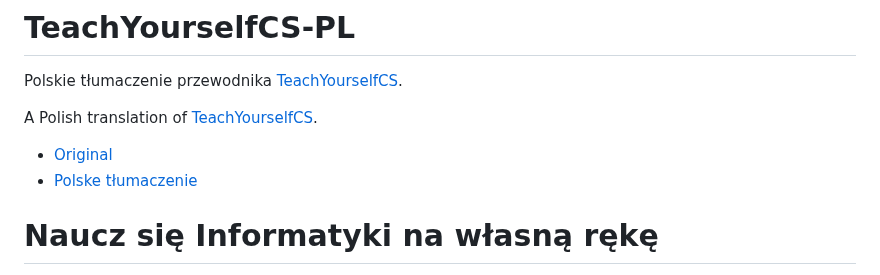
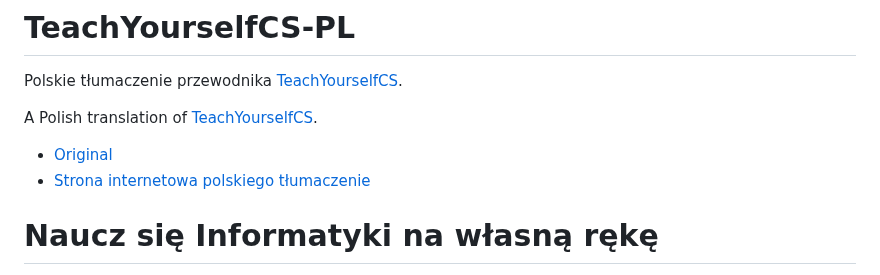
Before and after one commit to wiktor-rocks/TeachYourSelfCS-PL, a Markdown page: README.md, the part around the change. Drawn GitHub-style.

```diff
--- a/README.md
+++ b/README.md
@@ -5,7 +5,7 @@ Polskie tłumaczenie przewodnika [TeachYourselfCS](teachyourselfcs.com).
 A Polish translation of [TeachYourselfCS](teachyourselfcs.com).
 
 - [Original](teachyourselfcs.com)
-- [Polske tłumaczenie](https://wiktor-rocks.github.io/TeachYourSelfCS-PL/)
+- [Strona internetowa polskiego tłumaczenie](https://wiktor-rocks.github.io/TeachYourSelfCS-PL/)
 
 # Naucz się Informatyki na własną rękę
 
```
